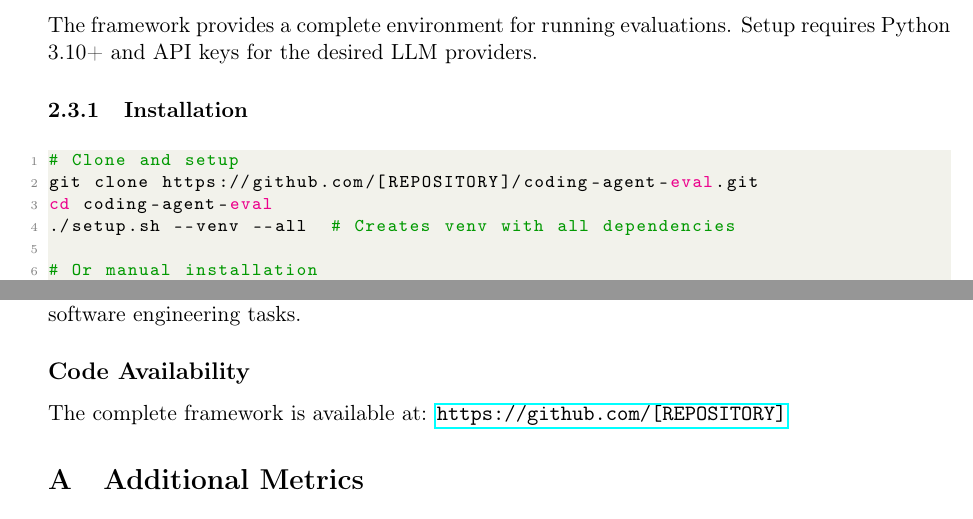
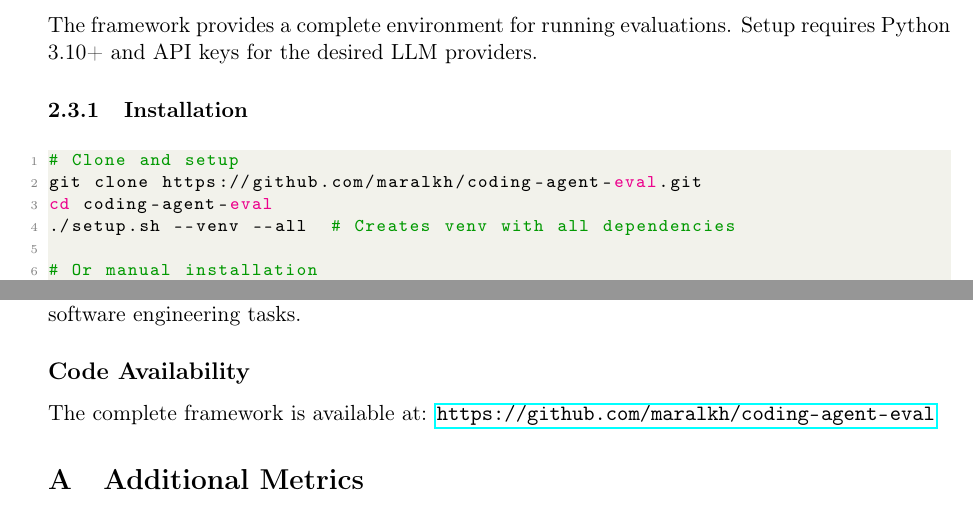
Before and after one commit to maralkh/coding-agent-eval, a LaTeX paper (docs/report.tex): two parts of pages 4 and 17 of 24, joined at a grey line, cut so that both start at the same text. Compiled offline with pdfLaTeX.

Commit message:
final report

```diff
--- a/docs/report.tex
+++ b/docs/report.tex
@@ -236,7 +236,7 @@ The framework provides a complete environment for running evaluations. Setup req
 
 \begin{lstlisting}[language=bash, caption={Environment setup}]
 # Clone and setup
-git clone https://github.com/[REPOSITORY]/coding-agent-eval.git
+git clone https://github.com/maralkh/coding-agent-eval.git
 cd coding-agent-eval
 ./setup.sh --venv --all  # Creates venv with all dependencies
 
@@ -821,7 +821,7 @@ Looking forward, the clear separation between successful and failed runs in our
 
 \subsection*{Code Availability}
 
-The complete framework is available at: \url{https://github.com/[REPOSITORY]}
+The complete framework is available at: \url{https://github.com/maralkh/coding-agent-eval}
 
 %==============================================================================
 % Appendix
```
Also changed, not shown: docs/report.pdf (added).
